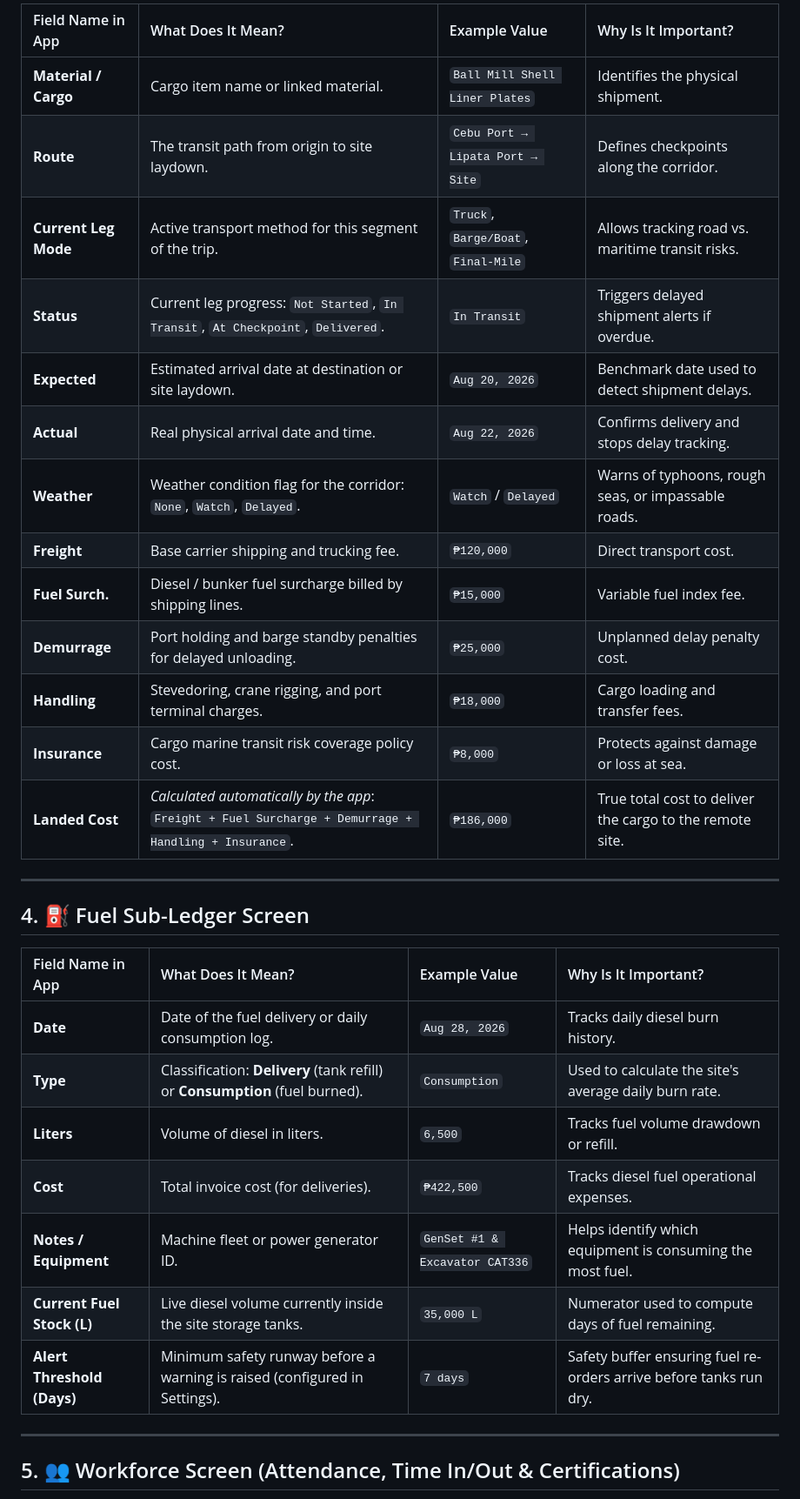
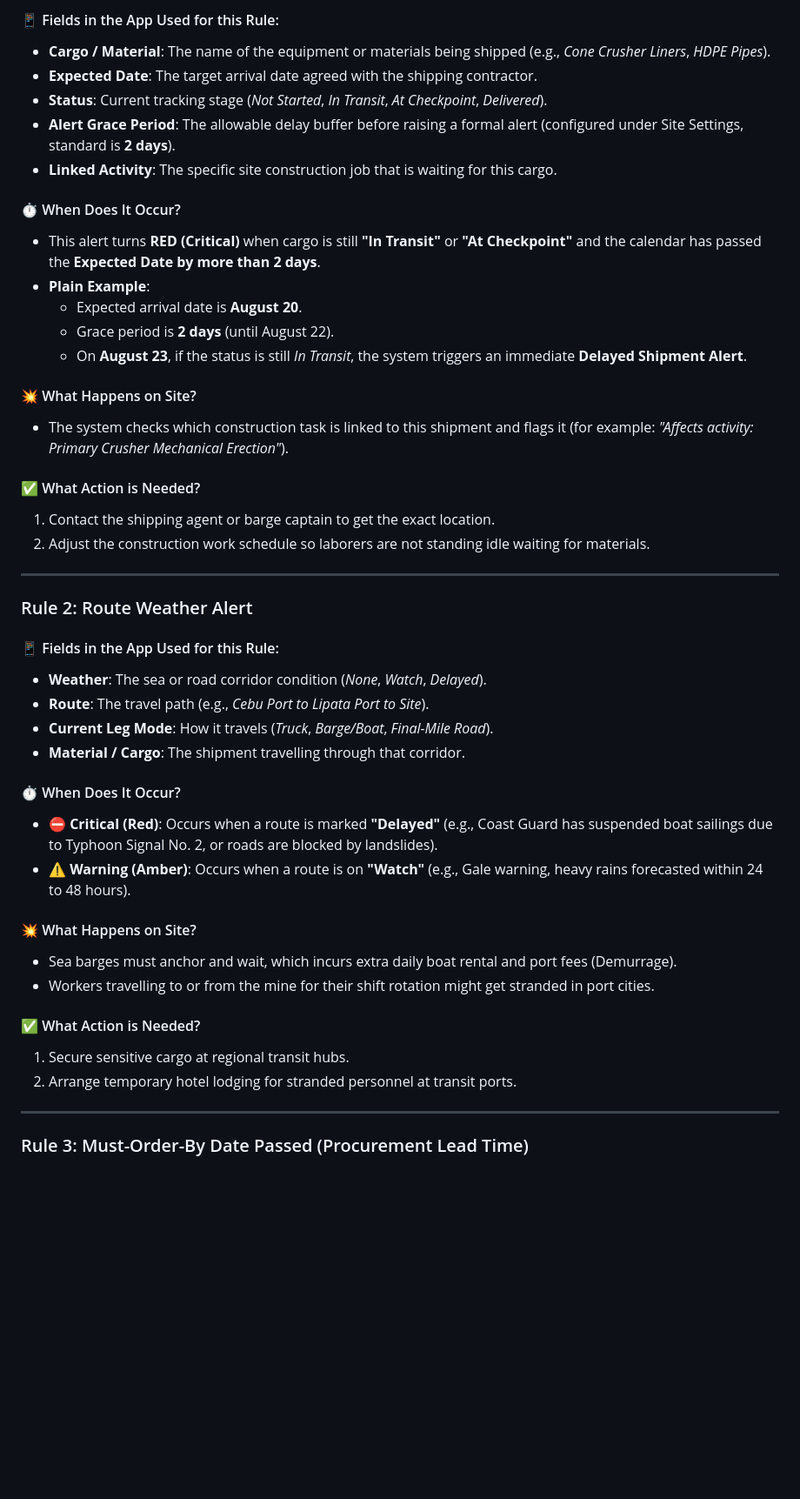
Before and after one commit to myVAaccount/myPMISapp, a Markdown page: Dictionary.md, the part around one of its changes. Shown at 87% size. GitHub-like rendering; blank space fills up the shorter version.

```diff
--- a/Dictionary.md
+++ b/Dictionary.md
@@ -37,35 +25,48 @@
 
-| Field Name in App | What Does It Mean? | Example Value | Why Is It Important? |
-| :--- | :--- | :--- | :--- |
-| **Material / Cargo** | Cargo item name or linked material. | `Ball Mill Shell Liner Plates` | Identifies the physical shipment. |
-| **Route** | The transit path from origin to site laydown. | `Cebu Port → Lipata Port → Site` | Defines checkpoints along the corridor. |
-| **Current Leg Mode** | Active transport method for this segment of the trip. | `Truck`, `Barge/Boat`, `Final-Mile` | Allows tracking road vs. maritime transit risks. |
-| **Status** | Current leg progress: `Not Started`, `In Transit`, `At Checkpoint`, `Delivered`. | `In Transit` | Triggers delayed shipment alerts if overdue. |
-| **Expected** | Estimated arrival date at destination or site laydown. | `Aug 20, 2026` | Benchmark date used to detect shipment delays. |
-| **Actual** | Real physical arrival date and time. | `Aug 22, 2026` | Confirms delivery and stops delay tracking. |
-| **Weather** | Weather condition flag for the corridor: `None`, `Watch`, `Delayed`. | `Watch` / `Delayed` | Warns of typhoons, rough seas, or impassable roads. |
-| **Freight** | Base carrier shipping and trucking fee. | `₱120,000` | Direct transport cost. |
-| **Fuel Surch.** | Diesel / bunker fuel surcharge billed by shipping lines. | `₱15,000` | Variable fuel index fee. |
-| **Demurrage** | Port holding and barge standby penalties for delayed unloading. | `₱25,000` | Unplanned delay penalty cost. |
-| **Handling** | Stevedoring, crane rigging, and port terminal charges. | `₱18,000` | Cargo loading and transfer fees. |
-| **Insurance** | Cargo marine transit risk coverage policy cost. | `₱8,000` | Protects against damage or loss at sea. |
-| **Landed Cost** | *Calculated automatically by the app*: `Freight + Fuel Surcharge + Demurrage + Handling + Insurance`. | `₱186,000` | True total cost to deliver the cargo to the remote site. |
+#### 📱 Fields in the App Used for this Rule:
+* **Cargo / Material**: The name of the equipment or materials being shipped (e.g., *Cone Crusher Liners*, *HDPE Pipes*).
+* **Expected Date**: The target arrival date agreed with the shipping contractor.
+* **Status**: Current tracking stage (*Not Started*, *In Transit*, *At Checkpoint*, *Delivered*).
+* **Alert Grace Period**: The allowable delay buffer before raising a formal alert (configured under Site Settings, standard is **2 days**).
+* **Linked Activity**: The specific site construction job that is waiting for this cargo.
+
+#### ⏱️ When Does It Occur?
+* This alert turns **RED (Critical)** when cargo is still **"In Transit"** or **"At Checkpoint"** and the calendar has passed the **Expected Date by more than 2 days**.
+* **Plain Example**:
+  * Expected arrival date is **August 20**.
+  * Grace period is **2 days** (until August 22).
+  * On **August 23**, if the status is still *In Transit*, the system triggers an immediate **Delayed Shipment Alert**.
+
+#### 💥 What Happens on Site?
+* The system checks which construction task is linked to this shipment and flags it (for example: *"Affects activity: Primary Crusher Mechanical Erection"*).
+
+#### ✅ What Action is Needed?
+1. Contact the shipping agent or barge captain to get the exact location.
+2. Adjust the construction work schedule so laborers are not standing idle waiting for materials.
 
 ---
 
-## 4. ⛽ Fuel Sub-Ledger Screen
+### Rule 2: Route Weather Alert
 
-| Field Name in App | What Does It Mean? | Example Value | Why Is It Important? |
-| :--- | :--- | :--- | :--- |
-| **Date** | Date of the fuel delivery or daily consumption log. | `Aug 28, 2026` | Tracks daily diesel burn history. |
-| **Type** | Classification: **Delivery** (tank refill) or **Consumption** (fuel burned). | `Consumption` | Used to calculate the site's average daily burn rate. |
-| **Liters** | Volume of diesel in liters. | `6,500` | Tracks fuel volume drawdown or refill. |
-| **Cost** | Total invoice cost (for deliveries). | `₱422,500` | Tracks diesel fuel operational expenses. |
-| **Notes / Equipment** | Machine fleet or power generator ID. | `GenSet #1 & Excavator CAT336` | Helps identify which equipment is consuming the most fuel. |
-| **Current Fuel Stock (L)** | Live diesel volume currently inside the site storage tanks. | `35,000 L` | Numerator used to compute days of fuel remaining. |
-| **Alert Threshold (Days)** | Minimum safety runway before a warning is raised (configured in Settings). | `7 days` | Safety buffer ensuring fuel re-orders arrive before tanks run dry. |
+#### 📱 Fields in the App Used for this Rule:
+* **Weather**: The sea or road corridor condition (*None*, *Watch*, *Delayed*).
+* **Route**: The travel path (e.g., *Cebu Port to Lipata Port to Site*).
+* **Current Leg Mode**: How it travels (*Truck*, *Barge/Boat*, *Final-Mile Road*).
+* **Material / Cargo**: The shipment travelling through that corridor.
+
+#### ⏱️ When Does It Occur?
+* **⛔ Critical (Red)**: Occurs when a route is marked **"Delayed"** (e.g., Coast Guard has suspended boat sailings due to Typhoon Signal No. 2, or roads are blocked by landslides).
+* **⚠ Warning (Amber)**: Occurs when a route is on **"Watch"** (e.g., Gale warning, heavy rains forecasted within 24 to 48 hours).
+
+#### 💥 What Happens on Site?
+* Sea barges must anchor and wait, which incurs extra daily boat rental and port fees (Demurrage).
+* Workers travelling to or from the mine for their shift rotation might get stranded in port cities.
+
+#### ✅ What Action is Needed?
+1. Secure sensitive cargo at regional transit hubs.
+2. Arrange temporary hotel lodging for stranded personnel at transit ports.
 
 ---
 
-## 5. 👥 Workforce Screen (Attendance, Time In/Out & Certifications)
+### Rule 3: Must-Order-By Date Passed (Procurement Lead Time)
 
```
Also changed, not shown: other parts of Dictionary.md (+154 -72 lines).
